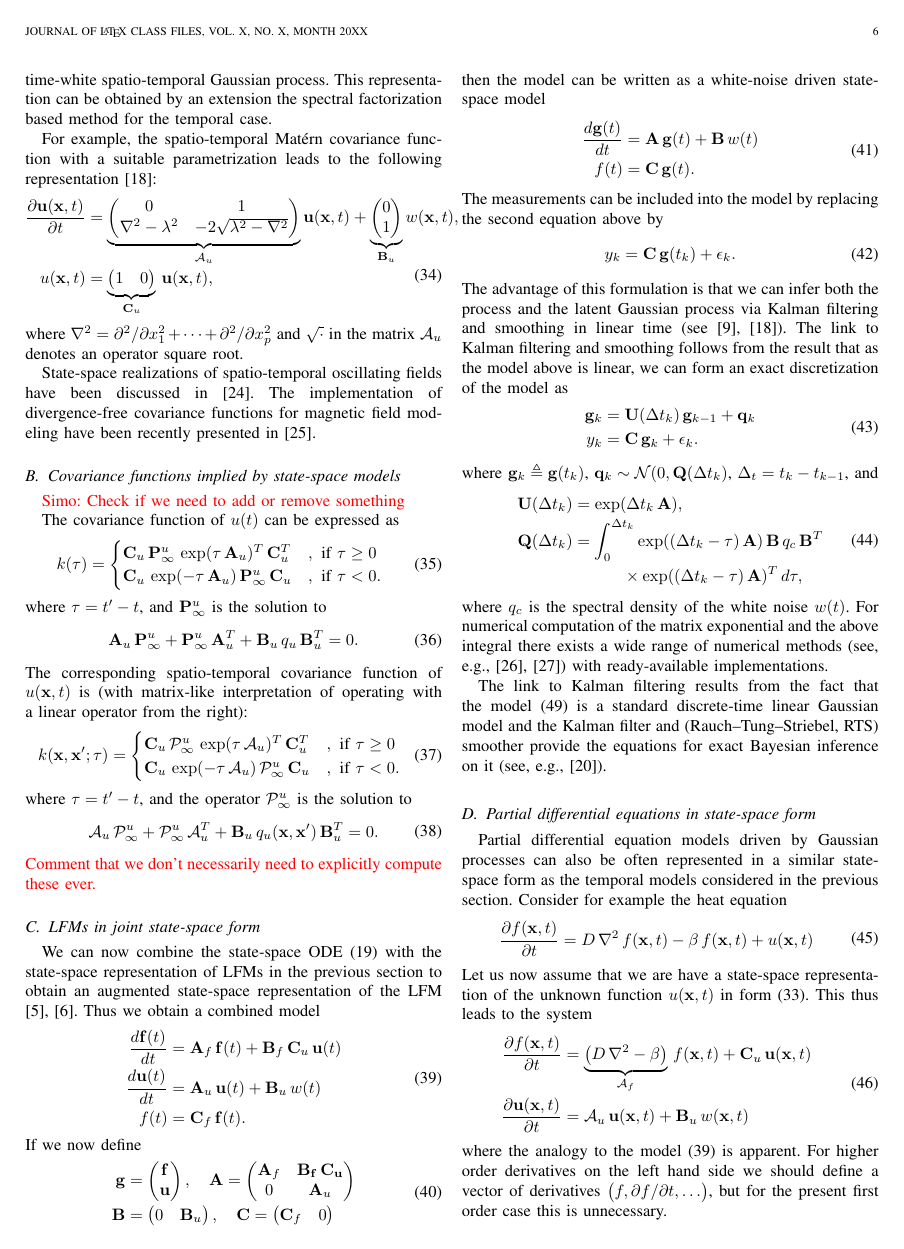
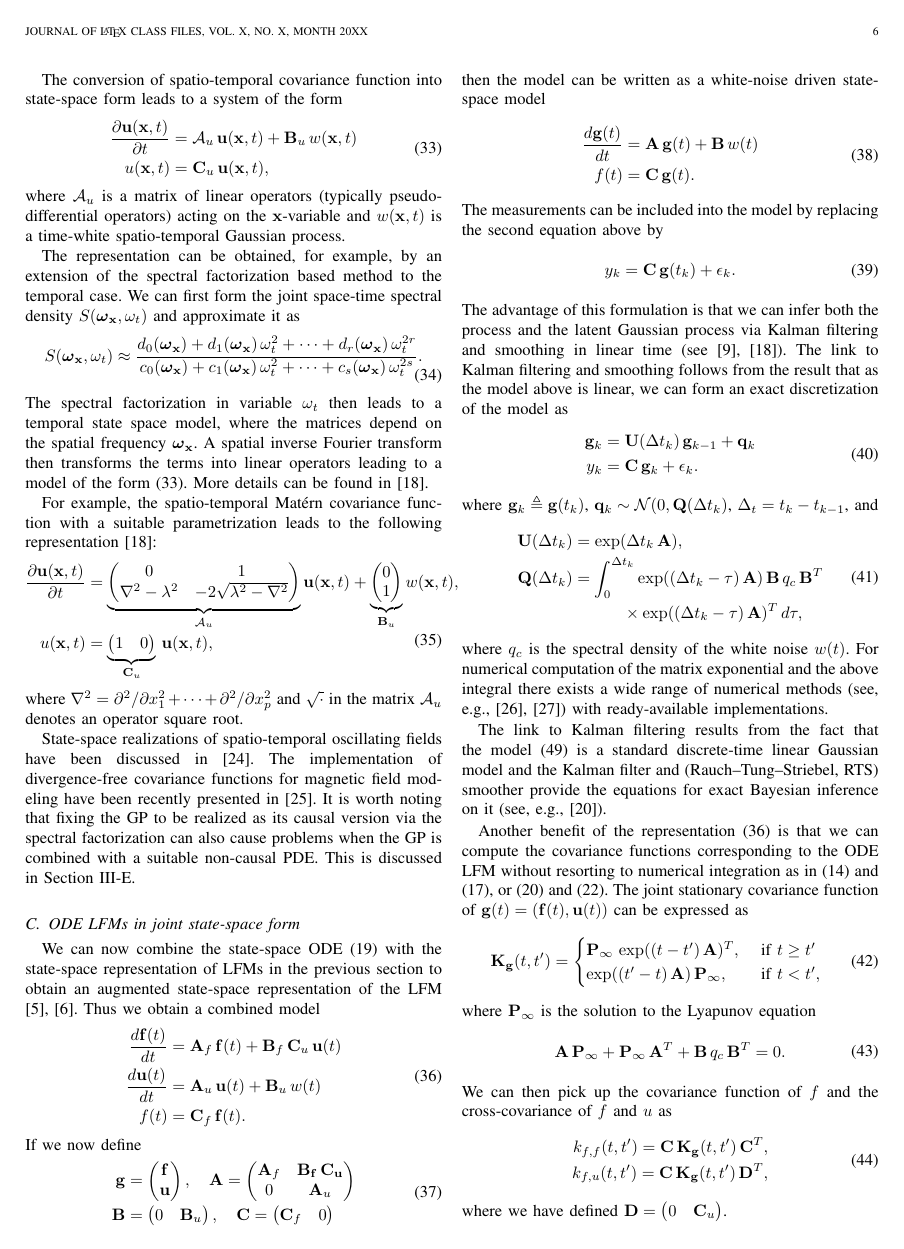
Before and after one commit to PabloAlvarado/reviewlfm, a LaTeX paper (reviewlfm.tex): page 6 of 15. Compiled offline with pdfLaTeX.

Commit message:
some more text

```diff
--- a/reviewlfm.tex
+++ b/reviewlfm.tex
@@ -1089,0 +1101 @@ where $\mathbf{\mathcal{A}}_u$ is a matrix of linear operators (typically pseudo
+  + \cdots + c_s(\boldsymbol{\omega}_{\mathbf{x}}) \, \omega_t^{2s}}.
@@ -1106,60 +1122,10 @@ For example, the spatio-temporal Mat\'ern covariance function with a suitable pa
 %
 where $\nabla^2 = \partial^2 / \partial x_1^2 + \cdots + \partial^2 / \partial x_p^2$ and $\sqrt{\cdot}$ in the matrix $\mathbf{\mathcal{A}}_u$ denotes an operator square root.
 
-State-space realizations of spatio-temporal oscillating fields have been discussed in \cite{Solin+Sarkka:2013}. The implementation of divergence-free covariance functions for magnetic field modeling have been recently presented in \cite{Solin:2015}.
-
-
-\subsection{Covariance functions implied by state-space models}
-%
-\simo{Simo: Check if we need to add or remove something}
-
-The covariance function of $u(t)$ can be expressed as
-%
-\begin{equation}
-\begin{split}
-  k(\tau) = \begin{cases}
-    \mathbf{C}_u \, \mathbf{P}^u_\infty \, \exp(\tau \, \mathbf{A}_u)^T \, \mathbf{C}_u^T &,
-    \text{ if } \tau \ge 0 \\
-    \mathbf{C}_u \, \exp(-\tau \, \mathbf{A}_u) \, \mathbf{P}^u_\infty \, \mathbf{C}_u &,
-    \text{ if } \tau < 0.
-  \end{cases}
-\end{split}
-\end{equation}
-%
-where $\tau = t' - t$, and $\mathbf{P}^u_\infty$ is the solution to
-%
-\begin{equation}
-\begin{split}
-  \mathbf{A}_u \, \mathbf{P}^u_\infty + \mathbf{P}^u_\infty \, \mathbf{A}_u^T
-  + \mathbf{B}_u \, q_u \, \mathbf{B}_u^T = 0.
-\end{split}
-\end{equation}
-%
-The corresponding spatio-temporal covariance function of $u(\mathbf{x},t)$ is (with matrix-like interpretation of operating with a linear operator from the right):
-%
-\begin{equation}
-\begin{split}
-  k(\mathbf{x},\mathbf{x}';\tau) = \begin{cases}
-    \mathbf{C}_u \, \mathcal{P}^u_\infty \, \exp(\tau \, \mathcal{A}_u)^T \, \mathbf{C}_u^T &,
-    \text{ if } \tau \ge 0 \\
-    \mathbf{C}_u \, \exp(-\tau \, \mathcal{A}_u) \, \mathcal{P}^u_\infty \, \mathbf{C}_u &,
-    \text{ if } \tau < 0.
-  \end{cases}
-\end{split}
-\end{equation}
-%
-where $\tau = t' - t$, and the operator $\mathcal{P}^u_\infty$ is the solution to
-%
-\begin{equation}
-\begin{split}
-  \mathcal{A}_u \, \mathcal{P}^u_\infty + \mathcal{P}^u_\infty \, \mathcal{A}_u^T
-  + \mathbf{B}_u \, q_u(\mathbf{x},\mathbf{x}') \, \mathbf{B}_u^T = 0.
-\end{split}
-\end{equation}
-%
-\simo{Comment that we don't necessarily need to explicitly compute these ever.}
-
-\subsection{LFMs in joint state-space form}
+State-space realizations of spatio-temporal oscillating fields have been discussed in \cite{Solin+Sarkka:2013}. The implementation of divergence-free covariance functions for magnetic field modeling have been recently presented in \cite{Solin:2015}. It is worth noting that fixing the GP to be realized as its causal version via the spectral factorization can also cause problems when the GP is combined with a suitable non-causal PDE. This is discussed in Section~\ref{sec:poisson-problem}.
+
+
+\subsection{ODE LFMs in joint state-space form}
 %
 We can now combine the  state-space ODE \eqref{eq:ssgen} with the state-space representation of LFMs in the previous section to obtain an augmented state-space representation of the LFM \cite{Hartikainen+Sarkka:2011,Hartikainen+Seppanen+Sarkka:2012}. Thus we obtain a combined model
 %
@@ -1248,7 +1214,44 @@ where $q_c$ is the spectral density of the white noise $w(t)$. For numerical com
 
 The link to Kalman filtering results from the fact that the model \eqref{eq:dssaug} is a standard discrete-time linear Gaussian model and the Kalman filter and (Rauch--Tung--Striebel, RTS) smoother provide the equations for exact Bayesian inference on it (see, e.g., \cite{Sarkka:2013}).
 
-\subsection{Partial differential equations in state-space form}
+Another benefit of the representation \eqref{eq:comb} is that we can compute the covariance functions corresponding to the ODE LFM without resorting to numerical integration as in \eqref{eq:fcov} and \eqref{eq:fucov}, or \eqref{eq:vfcov} and \eqref{eq:vfucov}. The joint stationary covariance function of $\mathbf{g}(t) = (\mathbf{f}(t),\mathbf{u}(t))$ can be expressed as
+%
+\begin{equation}
+\begin{split}
+  \mathbf{K}_{\mathbf{g}}(t,t') = \begin{cases}
+    \mathbf{P}_\infty \, \exp(( t - t') \, \mathbf{A})^T, &
+    \text{ if } t \ge t' \\
+    \exp((t' - t) \, \mathbf{A}) \, \mathbf{P}_\infty, &
+    \text{ if } t < t',
+  \end{cases}
+\end{split}
+\label{eq:Kg1}
+\end{equation}
+%
+where $\mathbf{P}_\infty$ is the solution to the Lyapunov equation
+%
+\begin{equation}
+\begin{split}
+  \mathbf{A} \, \mathbf{P}_\infty + \mathbf{P}_\infty \, \mathbf{A}^T
+  + \mathbf{B} \, q_c \, \mathbf{B}^T = 0.
+\end{split}
+\label{eq:Kg2}
+\end{equation}
+%
+We can then pick up the covariance function of $f$ and the cross-covariance of $f$ and $u$ as
+%
+\begin{equation}
+\begin{split}
+  k_{f,f}(t,t') = \mathbf{C} \, \mathbf{K}_{\mathbf{g}}(t,t') \, \mathbf{C}^T, \\
+  k_{f,u}(t,t') = \mathbf{C} \, \mathbf{K}_{\mathbf{g}}(t,t') \, \mathbf{D}^T, \\
+\end{split}
+\label{eq:Kg3}
+\end{equation}
+%
+where we have defined $\mathbf{D} = \begin{pmatrix} 0 & \mathbf{C}_u \end{pmatrix}$.
+
+
+\subsection{PDE LFMs in joint state-space form}
 %
 Partial differential equation models driven by Gaussian processes can also be often represented in a similar state-space form as the temporal models considered in the previous section. Consider for example the heat equation
 %
```
Also changed, not shown: reviewlfm.tex (40 more changed lines).
